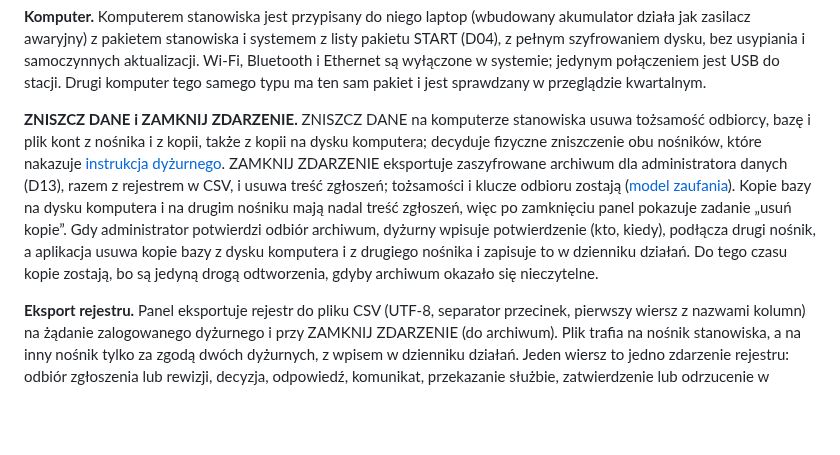
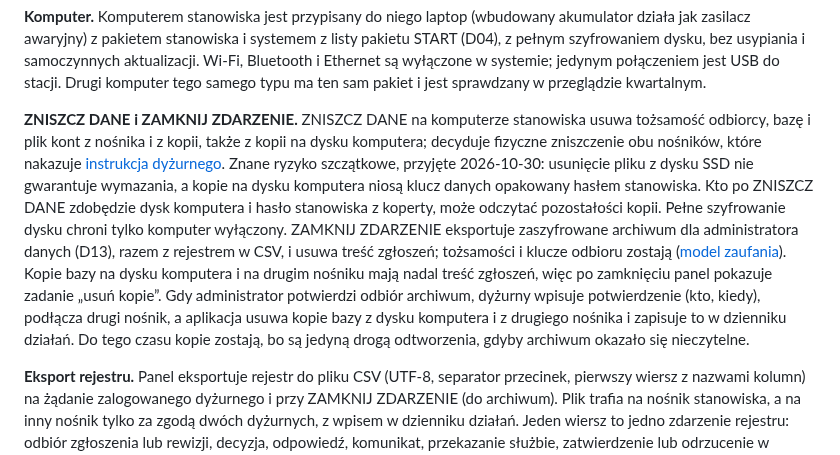
Before and after one commit to tmierzwa/WICI, a Markdown page: docs/spec/stanowisko-osp.md, the part around the change. GitHub-like rendering; blank space fills up the shorter version.

```diff
--- a/docs/spec/stanowisko-osp.md
+++ b/docs/spec/stanowisko-osp.md
@@ -96,7 +96,7 @@ Każde odzyskanie podnosi P o dobę ponad wszystkie wcześniejsze przesunięcia,
 
 **Komputer.** Komputerem stanowiska jest przypisany do niego laptop (wbudowany akumulator działa jak zasilacz awaryjny) z pakietem stanowiska i systemem z listy pakietu START (D04), z pełnym szyfrowaniem dysku, bez usypiania i samoczynnych aktualizacji. Wi-Fi, Bluetooth i Ethernet są wyłączone w systemie; jedynym połączeniem jest USB do stacji. Drugi komputer tego samego typu ma ten sam pakiet i jest sprawdzany w przeglądzie kwartalnym.
 
-**ZNISZCZ DANE i ZAMKNIJ ZDARZENIE.** ZNISZCZ DANE na komputerze stanowiska usuwa tożsamość odbiorcy, bazę i plik kont z nośnika i z kopii, także z kopii na dysku komputera; decyduje fizyczne zniszczenie obu nośników, które nakazuje [instrukcja dyżurnego](../obsluga/instrukcja-dyzurnego.md). ZAMKNIJ ZDARZENIE eksportuje zaszyfrowane archiwum dla administratora danych (D13), razem z rejestrem w CSV, i usuwa treść zgłoszeń; tożsamości i klucze odbioru zostają ([model zaufania](oprogramowanie.md#model-zaufania-i-kluczy)). Kopie bazy na dysku komputera i na drugim nośniku mają nadal treść zgłoszeń, więc po zamknięciu panel pokazuje zadanie „usuń kopie”. Gdy administrator potwierdzi odbiór archiwum, dyżurny wpisuje potwierdzenie (kto, kiedy), podłącza drugi nośnik, a aplikacja usuwa kopie bazy z dysku komputera i z drugiego nośnika i zapisuje to w dzienniku działań. Do tego czasu kopie zostają, bo są jedyną drogą odtworzenia, gdyby archiwum okazało się nieczytelne.
+**ZNISZCZ DANE i ZAMKNIJ ZDARZENIE.** ZNISZCZ DANE na komputerze stanowiska usuwa tożsamość odbiorcy, bazę i plik kont z nośnika i z kopii, także z kopii na dysku komputera; decyduje fizyczne zniszczenie obu nośników, które nakazuje [instrukcja dyżurnego](../obsluga/instrukcja-dyzurnego.md). Znane ryzyko szczątkowe, przyjęte 2026-10-30: usunięcie pliku z dysku SSD nie gwarantuje wymazania, a kopie na dysku komputera niosą klucz danych opakowany hasłem stanowiska. Kto po ZNISZCZ DANE zdobędzie dysk komputera i hasło stanowiska z koperty, może odczytać pozostałości kopii. Pełne szyfrowanie dysku chroni tylko komputer wyłączony. ZAMKNIJ ZDARZENIE eksportuje zaszyfrowane archiwum dla administratora danych (D13), razem z rejestrem w CSV, i usuwa treść zgłoszeń; tożsamości i klucze odbioru zostają ([model zaufania](oprogramowanie.md#model-zaufania-i-kluczy)). Kopie bazy na dysku komputera i na drugim nośniku mają nadal treść zgłoszeń, więc po zamknięciu panel pokazuje zadanie „usuń kopie”. Gdy administrator potwierdzi odbiór archiwum, dyżurny wpisuje potwierdzenie (kto, kiedy), podłącza drugi nośnik, a aplikacja usuwa kopie bazy z dysku komputera i z drugiego nośnika i zapisuje to w dzienniku działań. Do tego czasu kopie zostają, bo są jedyną drogą odtworzenia, gdyby archiwum okazało się nieczytelne.
 
 **Eksport rejestru.** Panel eksportuje rejestr do pliku CSV (UTF-8, separator przecinek, pierwszy wiersz z nazwami kolumn) na żądanie zalogowanego dyżurnego i przy ZAMKNIJ ZDARZENIE (do archiwum). Plik trafia na nośnik stanowiska, a na inny nośnik tylko za zgodą dwóch dyżurnych, z wpisem w dzienniku działań. Jeden wiersz to jedno zdarzenie rejestru: odbiór zgłoszenia lub rewizji, decyzja, odpowiedź, komunikat, przekazanie służbie, zatwierdzenie lub odrzucenie w kwarantannie, zmiana listy zaufanych, cisza, kopia i odzyskanie bazy, przekazanie zmiany. Kolumny: `czas` (ISO 8601 z czasem lokalnym), `rodzaj`, `stacja` (`WICI-xxxxxx`), `numer` (krótki numer), `id`, `rewizja`, `kategoria`, `osoby`, `pilnosc`, `adres`, `tresc`, `stan`, `adresat` (komu przekazano), `potwierdzil` (podmiot i funkcja), `kanal`, `dyzurny` (konto). CSV nie zawiera kluczy, haseł ani adresów LXMF poza skrótem stacji.
 
```
Also changed, not shown: software/laptop/PLAN.md (+5 -5 lines).
